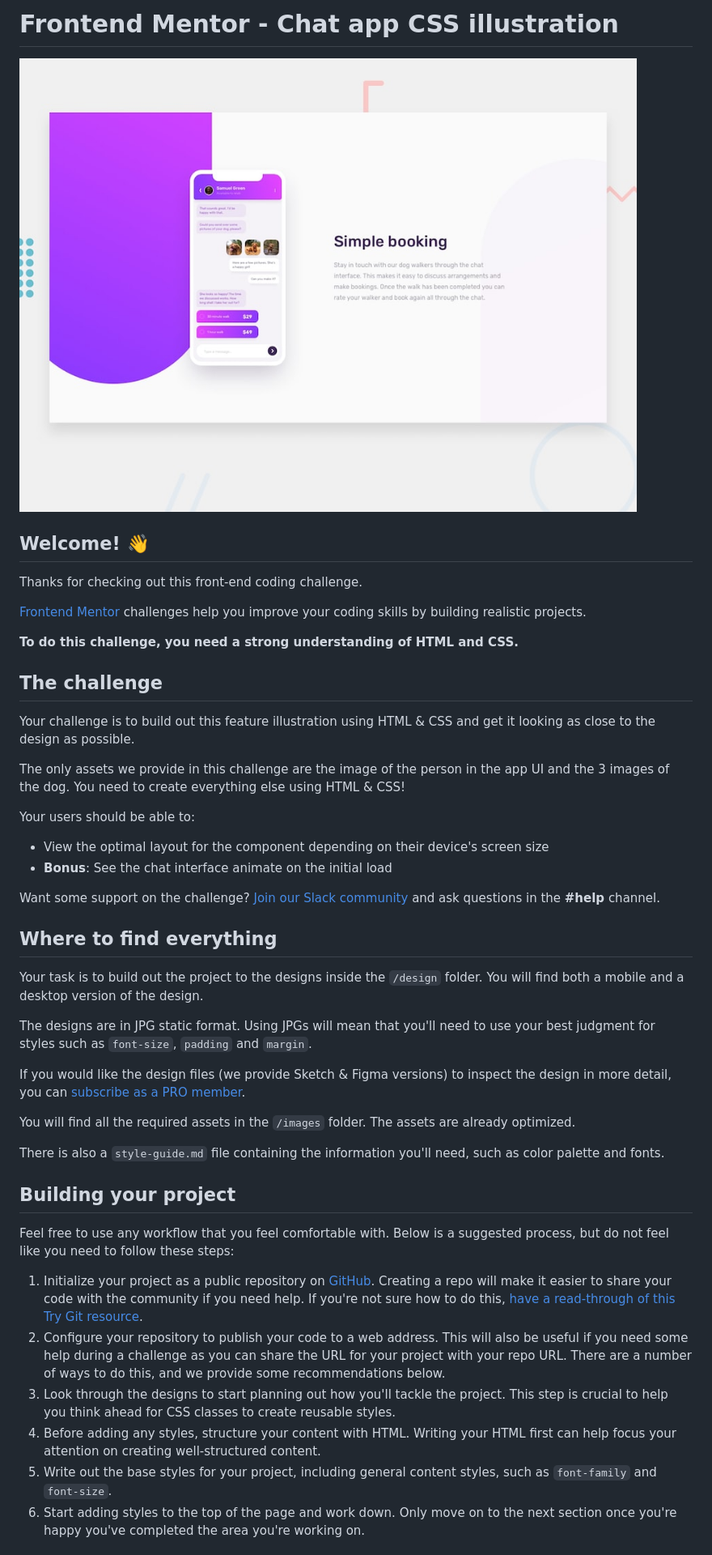
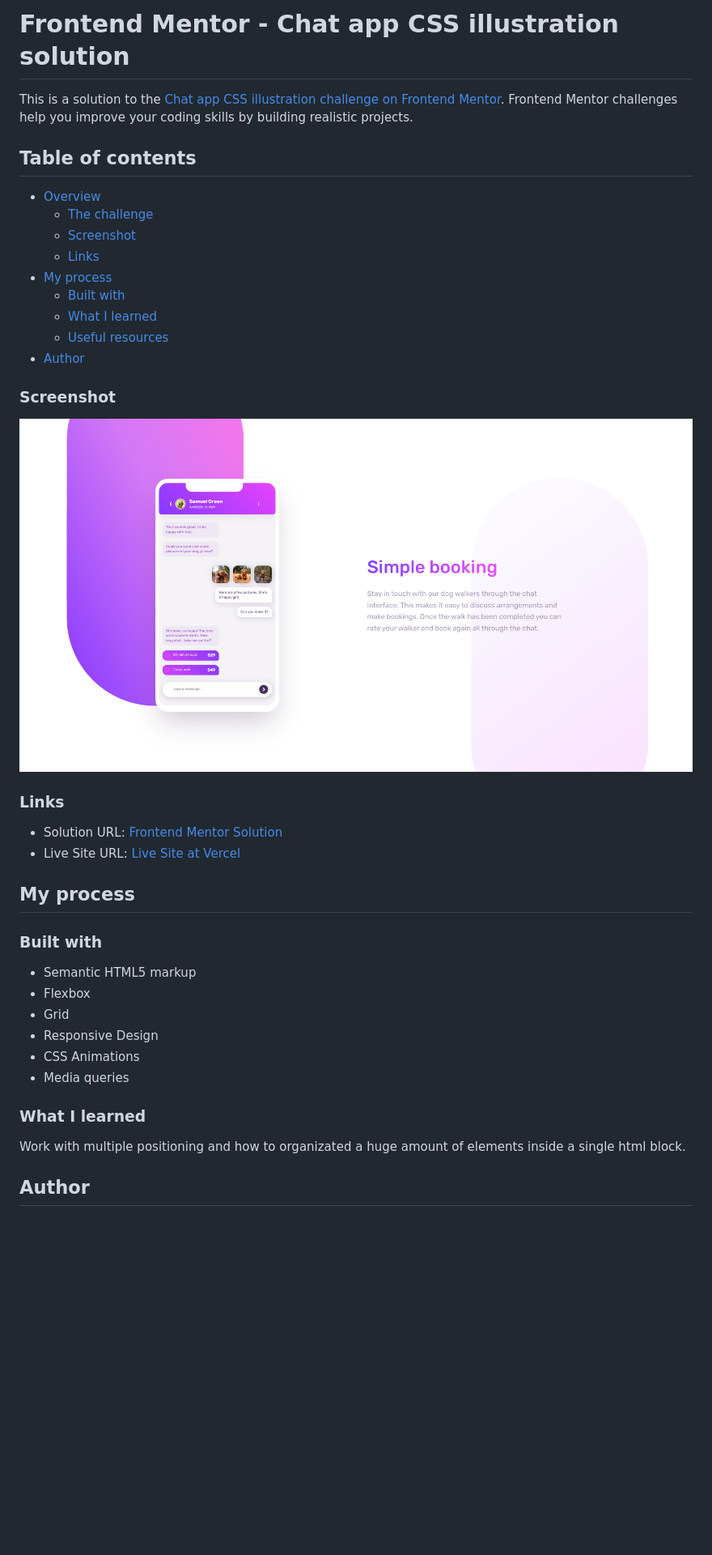
Before and after one commit to correlucas/chat-app-css-illustration, a Markdown page: README.md, the part around the change printed below. Shown: that part at 81% size. Drawn GitHub-style; pictures changed too: screenshot/screenshot-desktop.png (added); blank space fills up the shorter version.

```diff
--- a/README.md
+++ b/README.md
@@ -1,48 +1,44 @@
-# Frontend Mentor - Chat app CSS illustration
+# Frontend Mentor - Chat app CSS illustration solution
 
-![Design preview for the Chat app CSS illustration coding challenge](./design/desktop-preview.jpg)
+This is a solution to the [Chat app CSS illustration challenge on Frontend Mentor](https://www.frontendmentor.io/challenges/chat-app-css-illustration-O5auMkFqY). Frontend Mentor challenges help you improve your coding skills by building realistic projects.
 
-## Welcome! 👋
+## Table of contents
 
-Thanks for checking out this front-end coding challenge.
+- [Overview](#overview)
+  - [The challenge](#the-challenge)
+  - [Screenshot](#screenshot)
+  - [Links](#links)
+- [My process](#my-process)
+  - [Built with](#built-with)
+  - [What I learned](#what-i-learned)
+  - [Useful resources](#useful-resources)
+- [Author](#author)
 
-[Frontend Mentor](https://www.frontendmentor.io) challenges help you improve your coding skills by building realistic projects.
 
-**To do this challenge, you need a strong understanding of HTML and CSS.**
+### Screenshot
 
-## The challenge
+![](./screenshot/screenshot-desktop.png)
 
-Your challenge is to build out this feature illustration using HTML & CSS and get it looking as close to the design as possible.
+### Links
 
-The only assets we provide in this challenge are the image of the person in the app UI and the 3 images of the dog. You need to create everything else using HTML & CSS!
+- Solution URL: [Frontend Mentor Solution](https://www.frontendmentor.io/solutions/chatapp-css-illustration-vanilla-css-XxJAThiZRX)
+- Live Site URL: [Live Site at Vercel](https://chat-app-css-illustration-dun.vercel.app/)
+## My process
 
-Your users should be able to:
+### Built with
 
-- View the optimal layout for the component depending on their device's screen size
-- **Bonus**: See the chat interface animate on the initial load
+- Semantic HTML5 markup
+- Flexbox
+- Grid
+- Responsive Design
+- CSS Animations
+- Media queries
 
-Want some support on the challenge? [Join our Slack community](https://www.frontendmentor.io/slack) and ask questions in the **#help** channel.
+### What I learned
 
-## Where to find everything
+Work with multiple positioning and how to organizated a huge amount of elements inside a single html block.
 
-Your task is to build out the project to the designs inside the `/design` folder. You will find both a mobile and a desktop version of the design.
 
-The designs are in JPG static format. Using JPGs will mean that you'll need to use your best judgment for styles such as `font-size`, `padding` and `margin`.
 
-If you would like the design files (we provide Sketch & Figma versions) to inspect the design in more detail, you can [subscribe as a PRO member](https://www.frontendmentor.io/pro).
+## Author
 
-You will find all the required assets in the `/images` folder. The assets are already optimized.
-
-There is also a `style-guide.md` file containing the information you'll need, such as color palette and fonts.
-
-## Building your project
-
-Feel free to use any workflow that you feel comfortable with. Below is a suggested process, but do not feel like you need to follow these steps:
-
-1. Initialize your project as a public repository on [GitHub](https://github.com/). Creating a repo will make it easier to share your code with the community if you need help. If you're not sure how to do this, [have a read-through of this Try Git resource](https://try.github.io/).
-2. Configure your repository to publish your code to a web address. This will also be useful if you need some help during a challenge as you can share the URL for your project with your repo URL. There are a number of ways to do this, and we provide some recommendations below.
-3. Look through the designs to start planning out how you'll tackle the project. This step is crucial to help you think ahead for CSS classes to create reusable styles.
-4. Before adding any styles, structure your content with HTML. Writing your HTML first can help focus your attention on creating well-structured content.
-5. Write out the base styles for your project, including general content styles, such as `font-family` and `font-size`.
-6. Start adding styles to the top of the page and work down. Only move on to the next section once you're happy you've completed the area you're working on.
-
```
Also changed, not shown: other parts of README.md (+2 -44 lines), README-template.md (deleted, +0 -111 lines), screenshot/screenshot-mobile.png (added).
